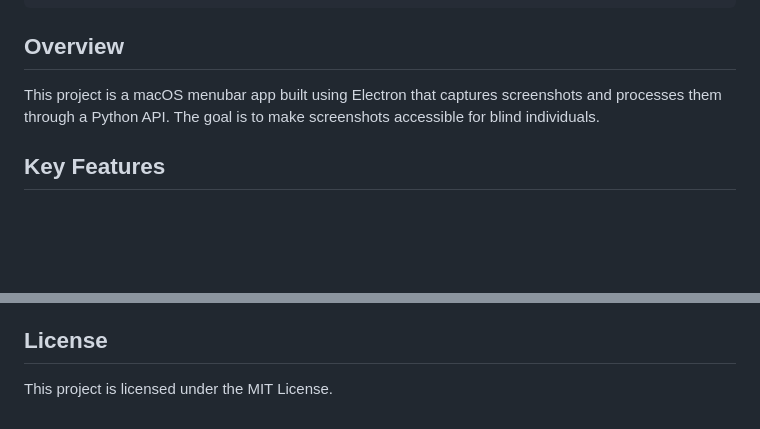
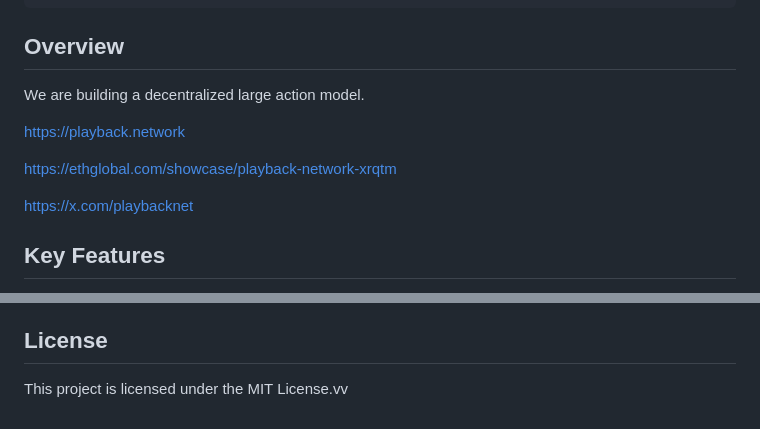
Before and after one commit to playback-network/playback-app-mac, a Markdown page: README.md, 2 parts joined by grey strips. Drawn GitHub-style; blank space fills up the shorter version.

```diff
--- a/README.md
+++ b/README.md
@@ -68,7 +68,13 @@ app/
 
 ## Overview
 
-This project is a macOS menubar app built using Electron that captures screenshots and processes them through a Python API. The goal is to make screenshots accessible for blind individuals.
+We are building a decentralized large action model.
+
+https://playback.network
+
+https://ethglobal.com/showcase/playback-network-xrqtm
+
+https://x.com/playbacknet
 
 ## Key Features
 
@@ -143,4 +149,4 @@ Contributions are welcome! Please open an issue or submit a pull request if you
 
 ## License
 
-This project is licensed under the MIT License.
+This project is licensed under the MIT License.vv
```
Also changed, not shown: other parts of README.md (+38 -38 lines).
